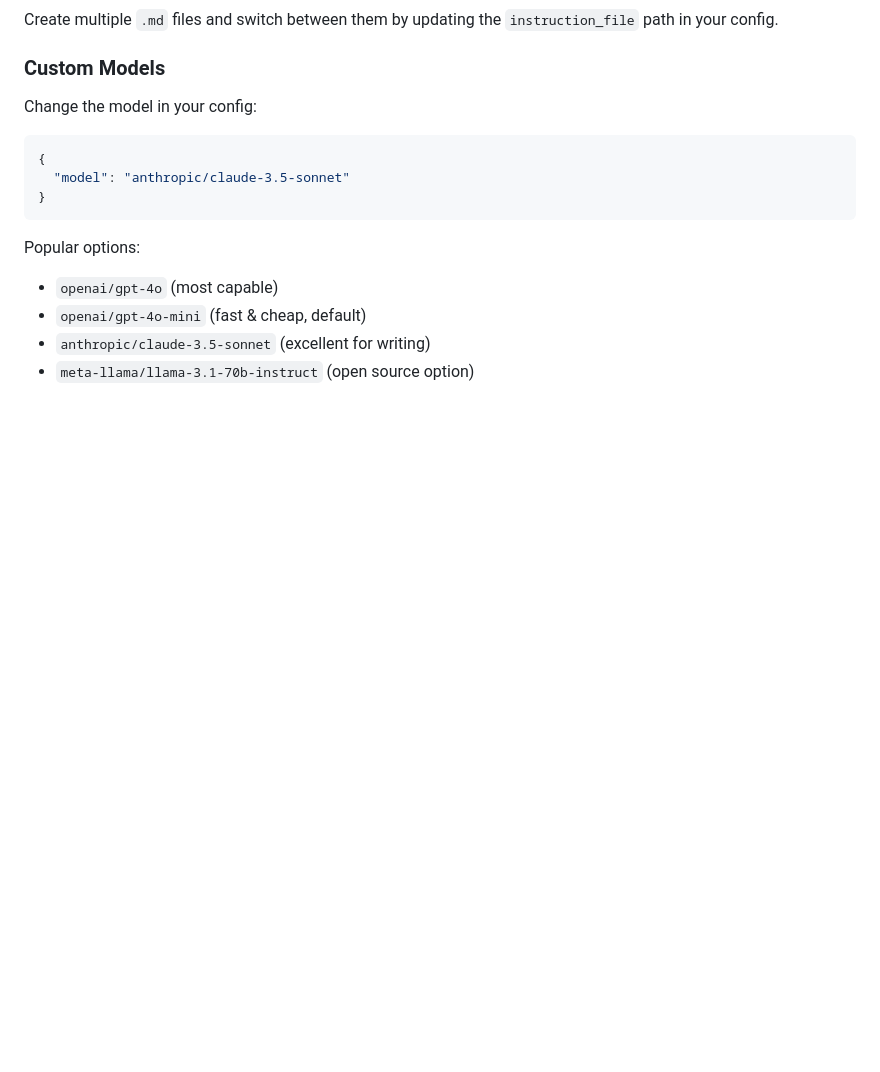
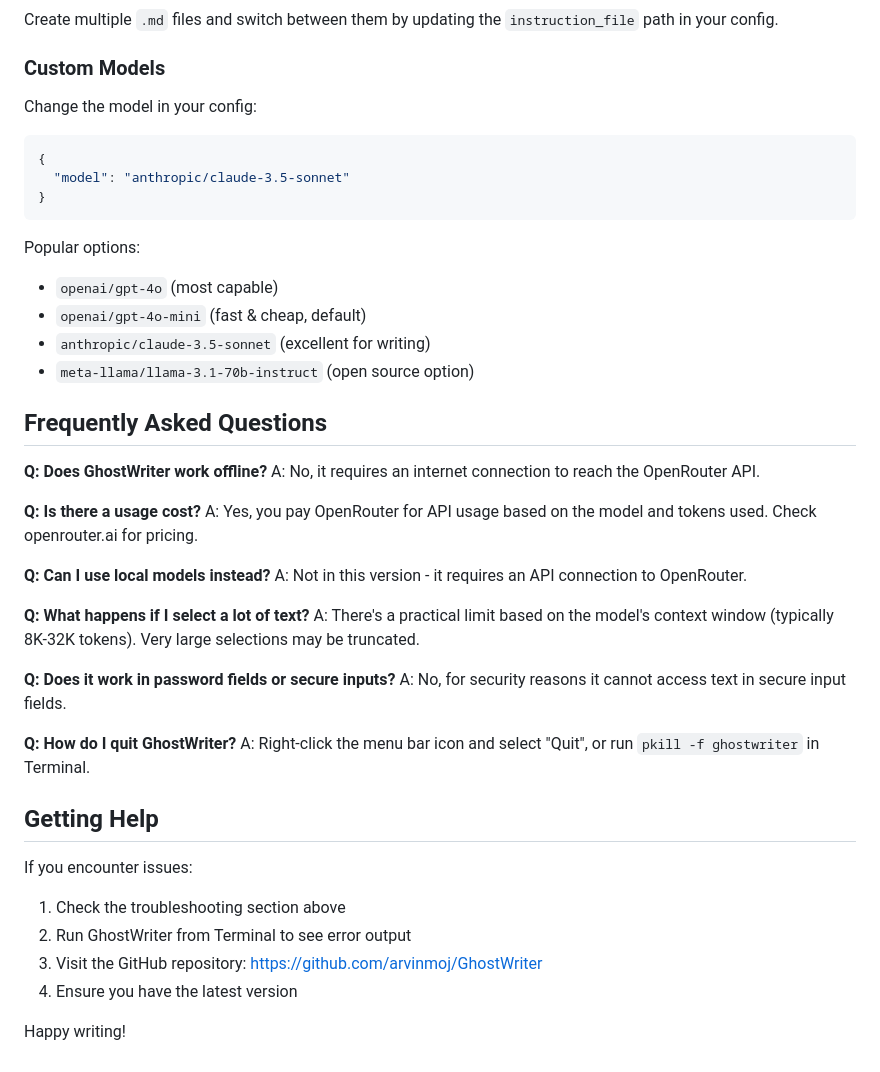
Before and after one commit to arvinmoj/GhostWriter, a Markdown page: HELP.md, the part around the change. Rendered like a GitHub page; blank space fills up the shorter version.

Commit message:
docs: add FAQ section and getting help resources

```diff
--- a/HELP.md
+++ b/HELP.md
@@ -197,3 +197,33 @@ Popular options:
 - `openai/gpt-4o-mini` (fast & cheap, default)
 - `anthropic/claude-3.5-sonnet` (excellent for writing)
 - `meta-llama/llama-3.1-70b-instruct` (open source option)
+
+## Frequently Asked Questions
+
+**Q: Does GhostWriter work offline?**
+A: No, it requires an internet connection to reach the OpenRouter API.
+
+**Q: Is there a usage cost?**
+A: Yes, you pay OpenRouter for API usage based on the model and tokens used. Check openrouter.ai for pricing.
+
+**Q: Can I use local models instead?**
+A: Not in this version - it requires an API connection to OpenRouter.
+
+**Q: What happens if I select a lot of text?**
+A: There's a practical limit based on the model's context window (typically 8K-32K tokens). Very large selections may be truncated.
+
+**Q: Does it work in password fields or secure inputs?**
+A: No, for security reasons it cannot access text in secure input fields.
+
+**Q: How do I quit GhostWriter?**
+A: Right-click the menu bar icon and select "Quit", or run `pkill -f ghostwriter` in Terminal.
+
+## Getting Help
+
+If you encounter issues:
+1. Check the troubleshooting section above
+2. Run GhostWriter from Terminal to see error output
+3. Visit the GitHub repository: https://github.com/arvinmoj/GhostWriter
+4. Ensure you have the latest version
+
+Happy writing!
```
